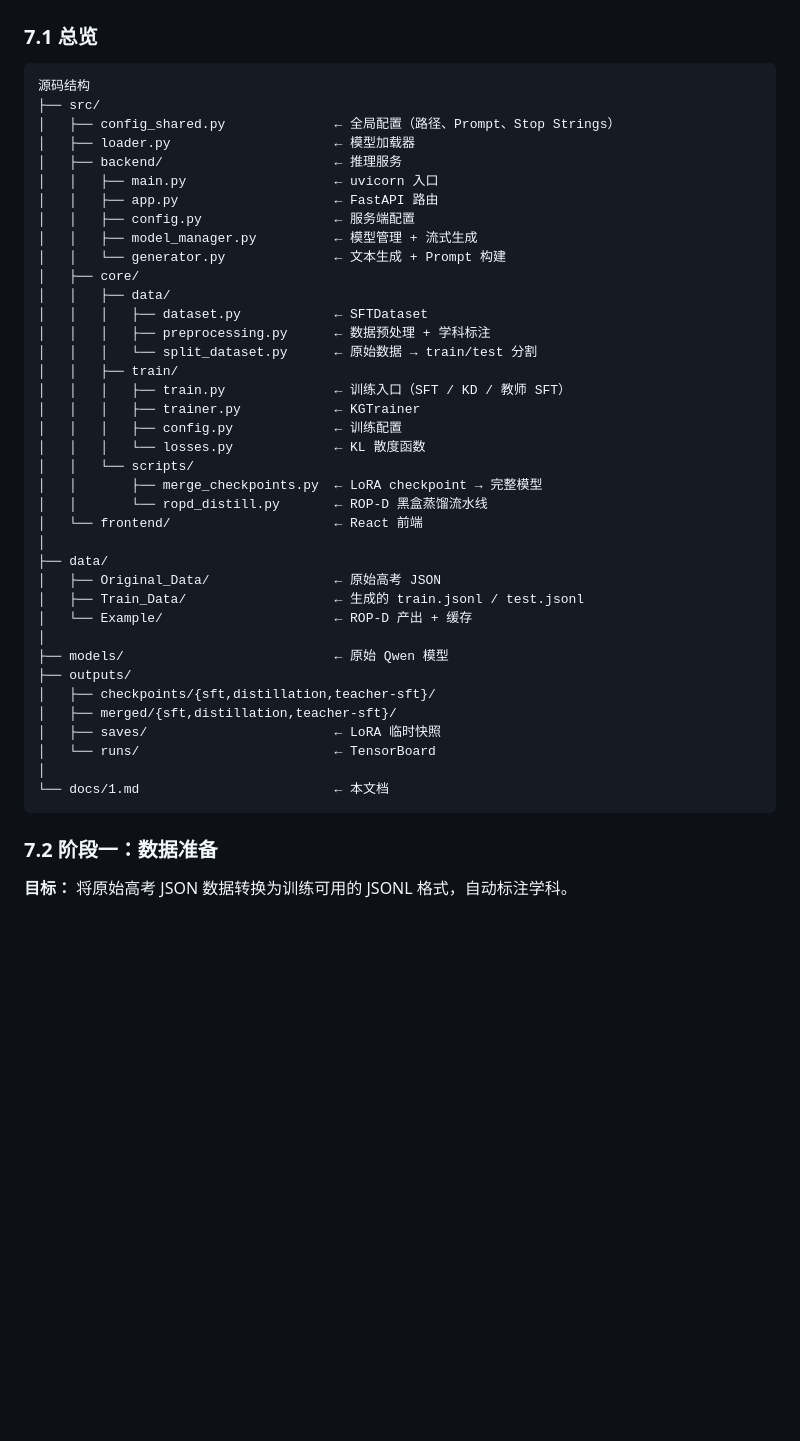
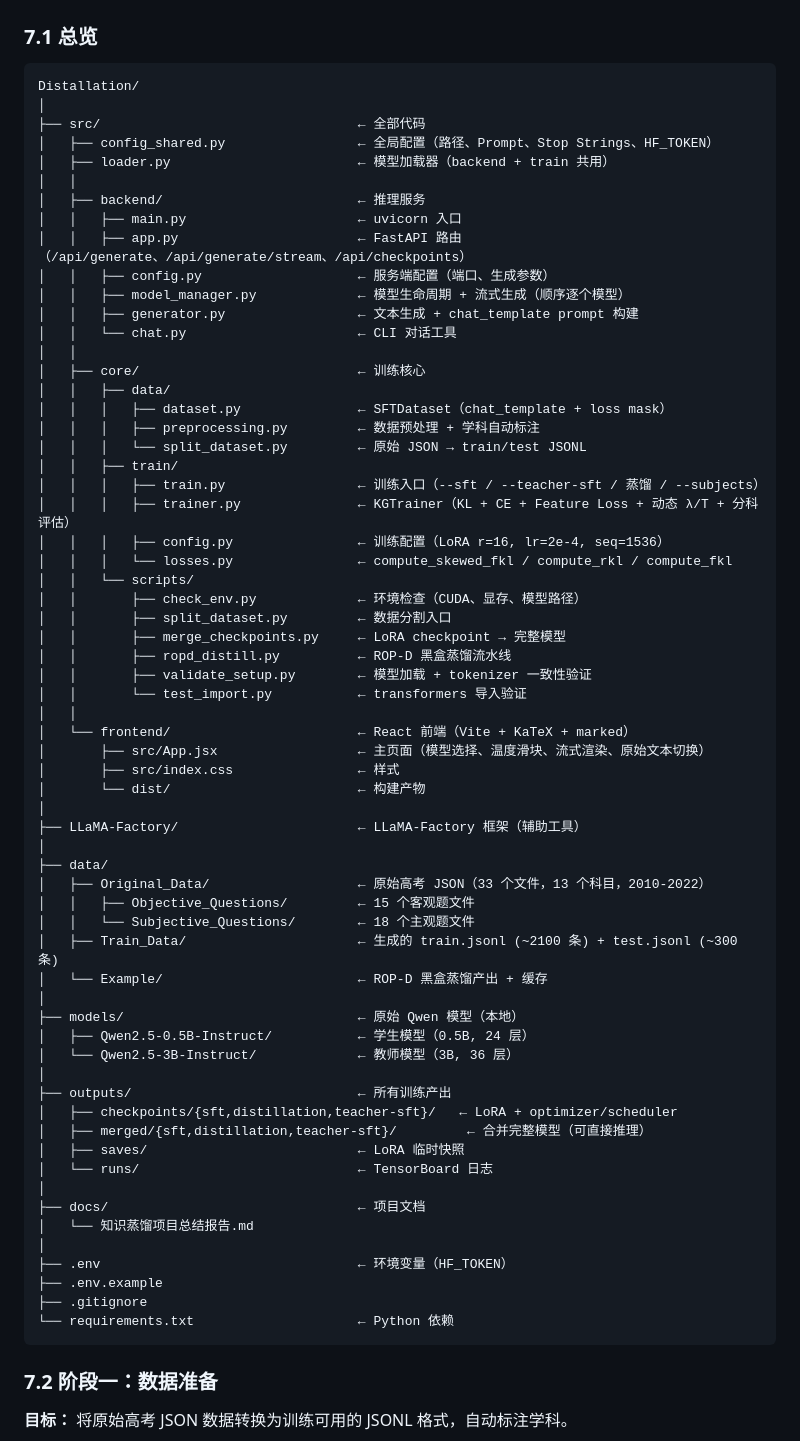
Before and after one commit to Sakagami-Tomoyo/distillation-project, a Markdown page: docs/知识蒸馏项目总结报告.md, the part around the change. GitHub-like rendering; blank space fills up the shorter version.

Commit message:
修改md

````diff
--- a/docs/知识蒸馏项目总结报告.md
+++ b/docs/知识蒸馏项目总结报告.md
@@ -437,44 +437,69 @@ teacher_quantization: 4-bit NF4
 ### 7.1 总览
 
 ```
-源码结构
-├── src/
-│   ├── config_shared.py              ← 全局配置（路径、Prompt、Stop Strings）
-│   ├── loader.py                     ← 模型加载器
-│   ├── backend/                      ← 推理服务
-│   │   ├── main.py                   ← uvicorn 入口
-│   │   ├── app.py                    ← FastAPI 路由
-│   │   ├── config.py                 ← 服务端配置
-│   │   ├── model_manager.py          ← 模型管理 + 流式生成
-│   │   └── generator.py              ← 文本生成 + Prompt 构建
-│   ├── core/
+Distallation/
+│
+├── src/                                 ← 全部代码
+│   ├── config_shared.py                 ← 全局配置（路径、Prompt、Stop Strings、HF_TOKEN）
+│   ├── loader.py                        ← 模型加载器（backend + train 共用）
+│   │
+│   ├── backend/                         ← 推理服务
+│   │   ├── main.py                      ← uvicorn 入口
+│   │   ├── app.py                       ← FastAPI 路由（/api/generate、/api/generate/stream、/api/checkpoints）
+│   │   ├── config.py                    ← 服务端配置（端口、生成参数）
+│   │   ├── model_manager.py             ← 模型生命周期 + 流式生成（顺序逐个模型）
+│   │   ├── generator.py                 ← 文本生成 + chat_template prompt 构建
+│   │   └── chat.py                      ← CLI 对话工具
+│   │
+│   ├── core/                            ← 训练核心
 │   │   ├── data/
-│   │   │   ├── dataset.py            ← SFTDataset
-│   │   │   ├── preprocessing.py      ← 数据预处理 + 学科标注
-│   │   │   └── split_dataset.py      ← 原始数据 → train/test 分割
+│   │   │   ├── dataset.py               ← SFTDataset（chat_template + loss mask）
+│   │   │   ├── preprocessing.py         ← 数据预处理 + 学科自动标注
+│   │   │   └── split_dataset.py         ← 原始 JSON → train/test JSONL
 │   │   ├── train/
-│   │   │   ├── train.py              ← 训练入口（SFT / KD / 教师 SFT）
-│   │   │   ├── trainer.py            ← KGTrainer
-│   │   │   ├── config.py             ← 训练配置
-│   │   │   └── losses.py             ← KL 散度函数
+│   │   │   ├── train.py                 ← 训练入口（--sft / --teacher-sft / 蒸馏 / --subjects）
+│   │   │   ├── trainer.py               ← KGTrainer（KL + CE + Feature Loss + 动态 λ/T + 分科评估）
+│   │   │   ├── config.py                ← 训练配置（LoRA r=16, lr=2e-4, seq=1536）
+│   │   │   └── losses.py                ← compute_skewed_fkl / compute_rkl / compute_fkl
 │   │   └── scripts/
-│   │       ├── merge_checkpoints.py  ← LoRA checkpoint → 完整模型
-│   │       └── ropd_distill.py       ← ROP-D 黑盒蒸馏流水线
-│   └── frontend/                     ← React 前端
+│   │       ├── check_env.py             ← 环境检查（CUDA、显存、模型路径）
+│   │       ├── split_dataset.py         ← 数据分割入口
+│   │       ├── merge_checkpoints.py     ← LoRA checkpoint → 完整模型
+│   │       ├── ropd_distill.py          ← ROP-D 黑盒蒸馏流水线
+│   │       ├── validate_setup.py        ← 模型加载 + tokenizer 一致性验证
+│   │       └── test_import.py           ← transformers 导入验证
+│   │
+│   └── frontend/                        ← React 前端（Vite + KaTeX + marked）
+│       ├── src/App.jsx                  ← 主页面（模型选择、温度滑块、流式渲染、原始文本切换）
+│       ├── src/index.css                ← 样式
+│       └── dist/                        ← 构建产物
+│
+├── LLaMA-Factory/                       ← LLaMA-Factory 框架（辅助工具）
 │
 ├── data/
-│   ├── Original_Data/                ← 原始高考 JSON
-│   ├── Train_Data/                   ← 生成的 train.jsonl / test.jsonl
-│   └── Example/                      ← ROP-D 产出 + 缓存
+│   ├── Original_Data/                   ← 原始高考 JSON（33 个文件，13 个科目，2010-2022）
+│   │   ├── Objective_Questions/         ← 15 个客观题文件
+│   │   └── Subjective_Questions/        ← 18 个主观题文件
+│   ├── Train_Data/                      ← 生成的 train.jsonl (~2100 条) + test.jsonl (~300 条)
+│   └── Example/                         ← ROP-D 黑盒蒸馏产出 + 缓存
 │
-├── models/                           ← 原始 Qwen 模型
-├── outputs/
-│   ├── checkpoints/{sft,distillation,teacher-sft}/
-│   ├── merged/{sft,distillation,teacher-sft}/
-│   ├── saves/                        ← LoRA 临时快照
-│   └── runs/                         ← TensorBoard
+├── models/                              ← 原始 Qwen 模型（本地）
+│   ├── Qwen2.5-0.5B-Instruct/           ← 学生模型（0.5B, 24 层）
+│   └── Qwen2.5-3B-Instruct/             ← 教师模型（3B, 36 层）
 │
-└── docs/1.md                         ← 本文档
+├── outputs/                             ← 所有训练产出
+│   ├── checkpoints/{sft,distillation,teacher-sft}/   ← LoRA + optimizer/scheduler
+│   ├── merged/{sft,distillation,teacher-sft}/         ← 合并完整模型（可直接推理）
+│   ├── saves/                           ← LoRA 临时快照
+│   └── runs/                            ← TensorBoard 日志
+│
+├── docs/                                ← 项目文档
+│   └── 知识蒸馏项目总结报告.md
+│
+├── .env                                 ← 环境变量（HF_TOKEN）
+├── .env.example
+├── .gitignore
+└── requirements.txt                     ← Python 依赖
 ```
 
 ### 7.2 阶段一：数据准备
````
